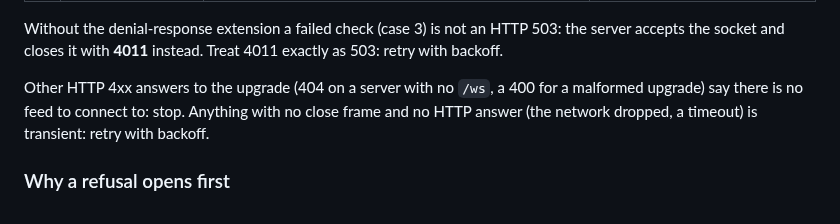
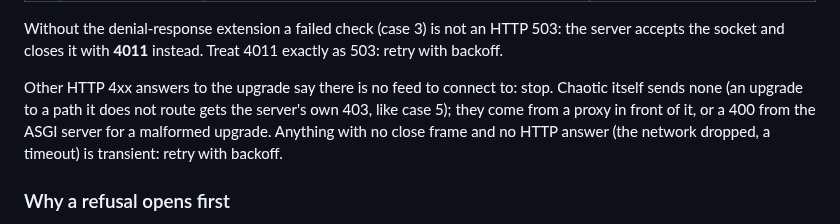
Before and after one commit to thethirdbearsolutions/chaotic.sh, a Markdown page: docs/ws-client-contract.md, the part around the change. Rendered like a GitHub page.

Commit message:
ws contract: other 4xx come from proxies, not Chaotic (CHT-1646)
Co-Authored-By: Claude Opus 5.5 (1M context) <noreply@anthropic.com>
Claude-Session: https://claude.ai/code/session_019Dk9PbKixtj88eb2jApQC9

```diff
--- a/docs/ws-client-contract.md
+++ b/docs/ws-client-contract.md
@@ -43,8 +43,10 @@ Without the denial-response extension a failed check (case 3) is not an
 HTTP 503: the server accepts the socket and closes it with **4011**
 instead. Treat 4011 exactly as 503: retry with backoff.
 
-Other HTTP 4xx answers to the upgrade (404 on a server with no `/ws`, a
-400 for a malformed upgrade) say there is no feed to connect to: stop.
+Other HTTP 4xx answers to the upgrade say there is no feed to connect
+to: stop. Chaotic itself sends none (an upgrade to a path it does not
+route gets the server's own 403, like case 5); they come from a proxy in
+front of it, or a 400 from the ASGI server for a malformed upgrade.
 Anything with no close frame and no HTTP answer (the network dropped, a
 timeout) is transient: retry with backoff.
 
```
